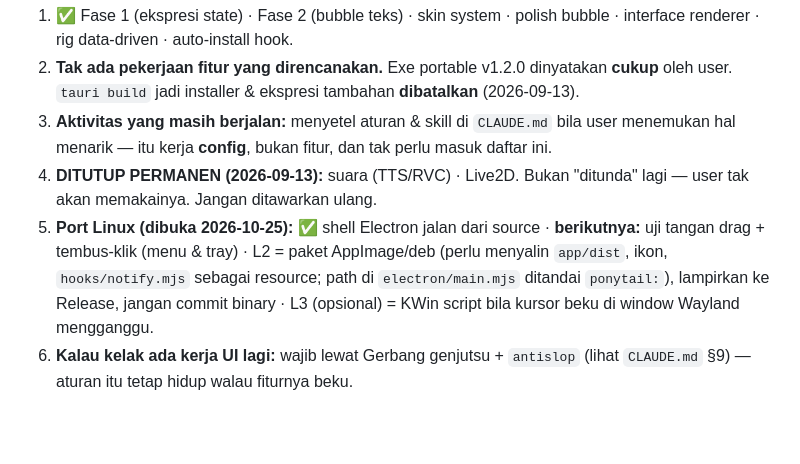
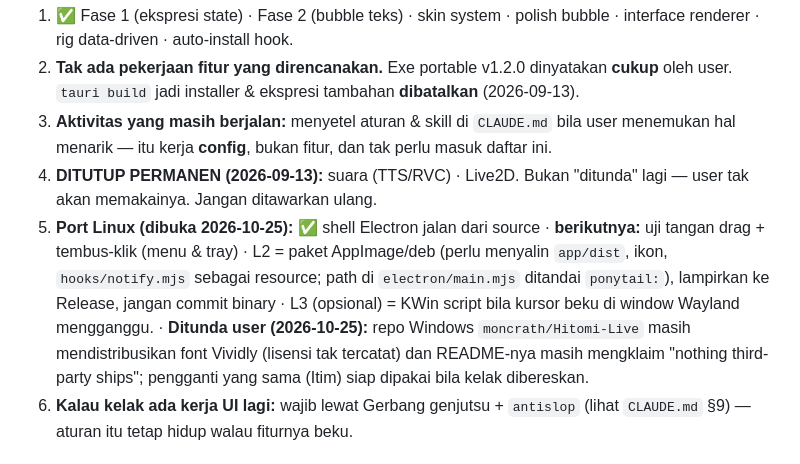
Before and after one commit to moncrath/Hitomi-Live-Linux, a Markdown page: docs/Hitomi-Live - Master State.md, the part around the change. Drawn GitHub-style; blank space fills up the shorter version.

Commit message:
docs: catat font Vividly di repo Windows sebagai ditunda

```diff
--- a/docs/Hitomi-Live - Master State.md
+++ b/docs/Hitomi-Live - Master State.md
@@ -104,7 +104,7 @@ entri, atau saat menemukan drift.** Riwayatnya utuh, nol entri dihapus.
 2. **Tak ada pekerjaan fitur yang direncanakan.** Exe portable v1.2.0 dinyatakan **cukup** oleh user. `tauri build` jadi installer & ekspresi tambahan **dibatalkan** (2026-09-13).
 3. **Aktivitas yang masih berjalan:** menyetel aturan & skill di `CLAUDE.md` bila user menemukan hal menarik — itu kerja **config**, bukan fitur, dan tak perlu masuk daftar ini.
 4. **DITUTUP PERMANEN (2026-09-13):** suara (TTS/RVC) · Live2D. Bukan "ditunda" lagi — user tak akan memakainya. Jangan ditawarkan ulang.
-5. **Port Linux (dibuka 2026-10-25):** ✅ shell Electron jalan dari source · **berikutnya:** uji tangan drag + tembus-klik (menu & tray) · L2 = paket AppImage/deb (perlu menyalin `app/dist`, ikon, `hooks/notify.mjs` sebagai resource; path di `electron/main.mjs` ditandai `ponytail:`), lampirkan ke Release, jangan commit binary · L3 (opsional) = KWin script bila kursor beku di window Wayland mengganggu.
+5. **Port Linux (dibuka 2026-10-25):** ✅ shell Electron jalan dari source · **berikutnya:** uji tangan drag + tembus-klik (menu & tray) · L2 = paket AppImage/deb (perlu menyalin `app/dist`, ikon, `hooks/notify.mjs` sebagai resource; path di `electron/main.mjs` ditandai `ponytail:`), lampirkan ke Release, jangan commit binary · L3 (opsional) = KWin script bila kursor beku di window Wayland mengganggu. · **Ditunda user (2026-10-25):** repo Windows `moncrath/Hitomi-Live` masih mendistribusikan font Vividly (lisensi tak tercatat) dan README-nya masih mengklaim "nothing third-party ships"; pengganti yang sama (Itim) siap dipakai bila kelak dibereskan.
 6. **Kalau kelak ada kerja UI lagi:** wajib lewat Gerbang genjutsu + `antislop` (lihat `CLAUDE.md` §9) — aturan itu tetap hidup walau fiturnya beku.
 
 ## Catatan lama Next Steps
```
